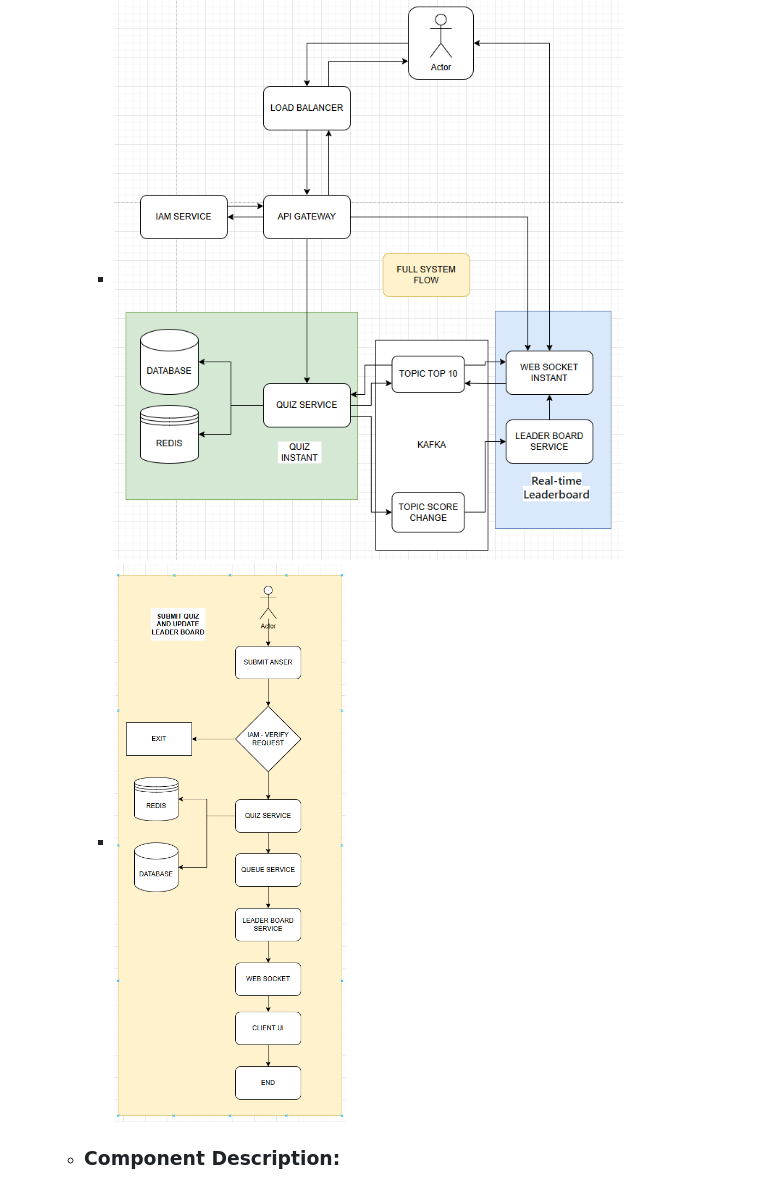
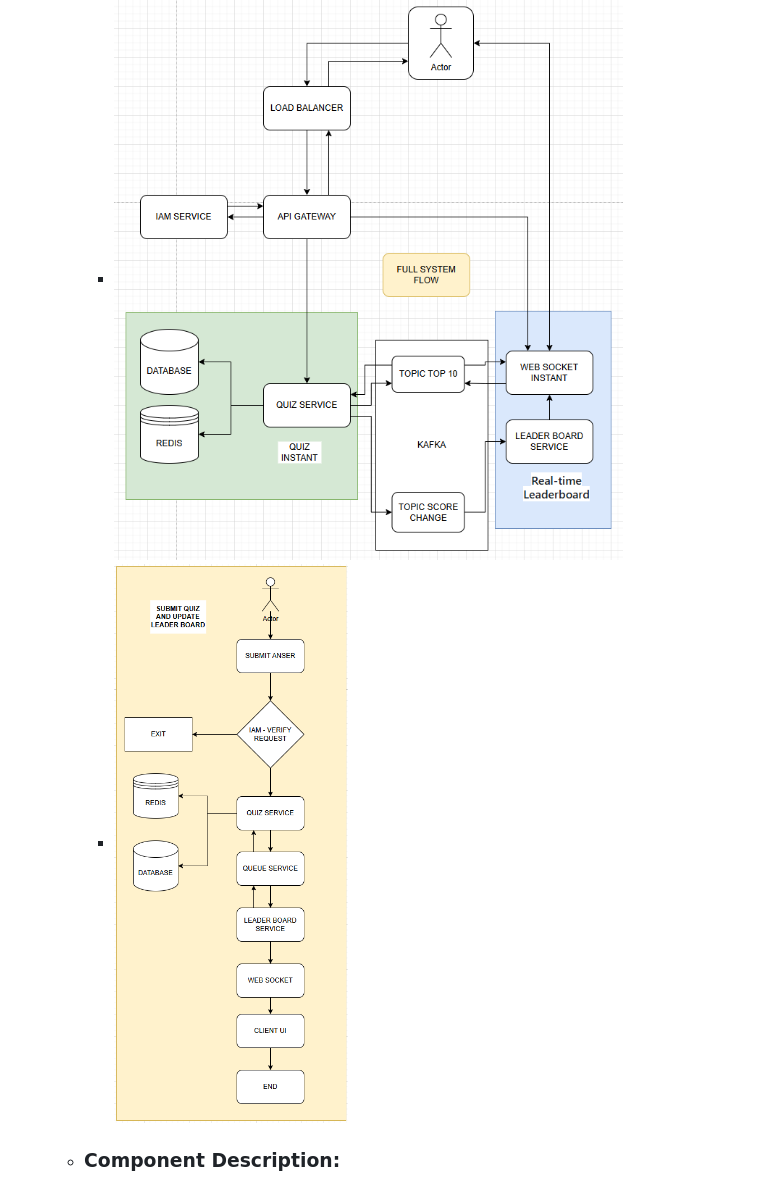
Before and after one commit to thanhphong19512/elsa, a Markdown page: README.md, the part around the change. Drawn GitHub-style; pictures changed too: img.png (added).

```diff
--- a/README.md
+++ b/README.md
@@ -2,7 +2,7 @@
 1. ## System Design Document:
     - ### Architecture Diagram:
         - ![img_6.png](img_6.png)
-        - ![img_5.png](img_5.png)
+        - ![img.png](img.png)
     - ### Component Description:
       - **Load Balancer:** Used to distribute requests to the quiz service, especially when there are multiple instances of the quiz service as the application scales up.
 
```
